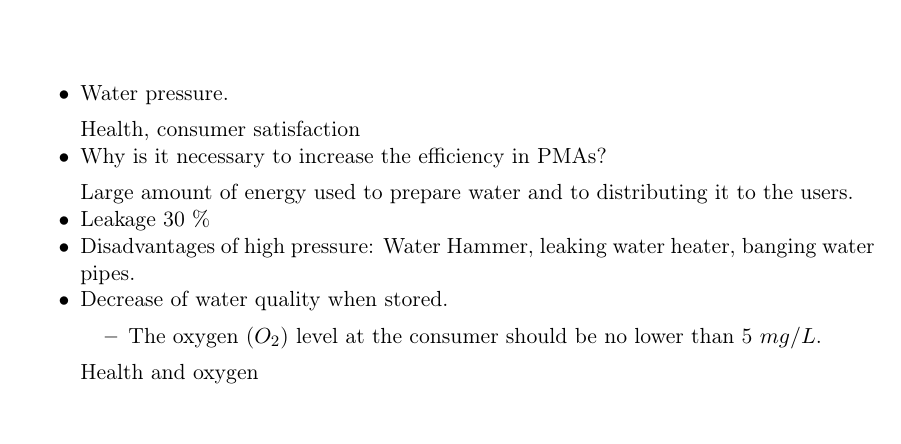
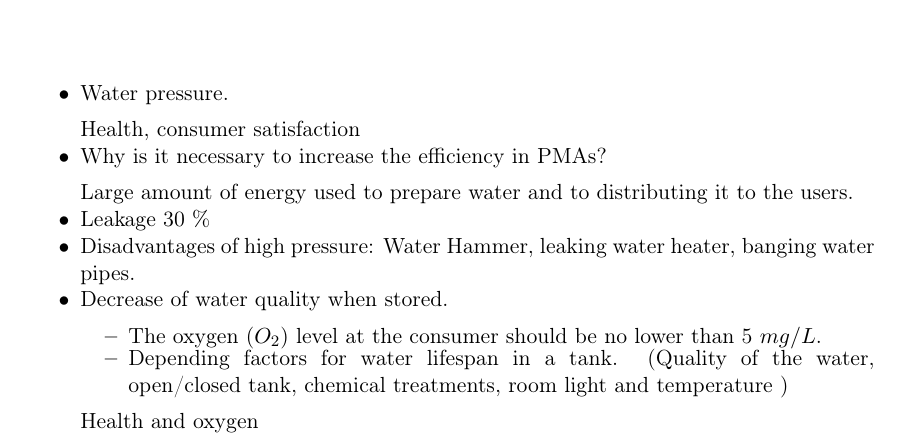
Before and after one commit to SBKrogh/WaterTank, a LaTeX thesis (Gr830.tex, which reads report/intro.tex): part of page 5 of 31, cut so that both start at the same text. Compiled offline with pdfLaTeX.

Commit message:
Water life in the tank

```diff
--- a/report/intro.tex
+++ b/report/intro.tex
@@ -16,6 +16,7 @@ water pipes. % source ==> http://www.watts.com/pages/faq.asp?catId=64&faqId=7
 \item Decrease of water quality when stored.
 \begin{itemize}
 \item The oxygen ($O_2$) level at the consumer should be no lower than 5 $mg/L$.
+\item Depending factors for water lifespan in a tank. (Quality of the water, open/closed tank, chemical treatments, room light and temperature )  % Source in Spanish https://www.soloarquitectura.com/foros/threads/cuanto-tiempo-puede-estar-el-agua-en-un-deposito-sin-pudrirse.53557/
 \end{itemize}
 %http://www.energibesparelser-vand.dk/Iltning-1239.aspx
 %https://www.retsinformation.dk/Forms/R0710.aspx?id=174907#id81b8fb56-c281-4ff0-ae5c-4f0d56b03060
```
